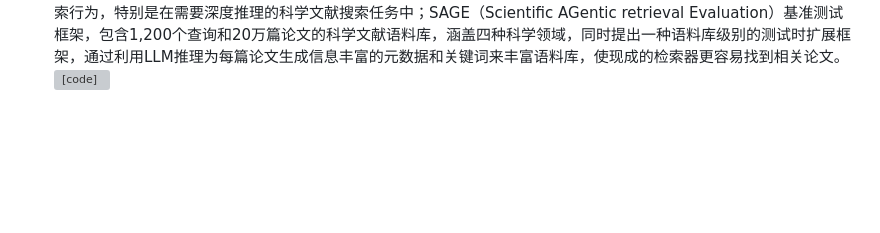
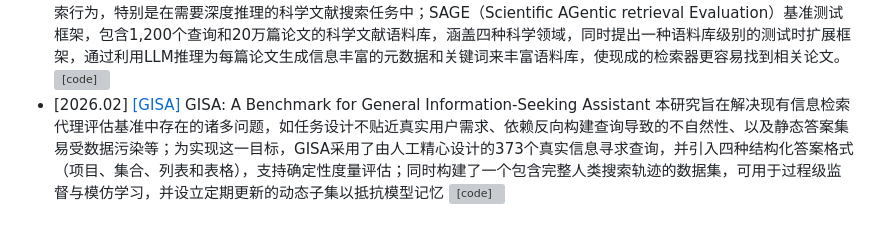
Before and after one commit to GNEHUY/Awesome-AgenticRAG, a Markdown page: README.md, the part around the change. GitHub-like rendering; blank space fills up the shorter version; grey boxes are pictures that could not be loaded.

Commit message:
Add GISA benchmark information to README

```diff
--- a/README.md
+++ b/README.md
@@ -81,3 +81,4 @@
 - [2026.02] [[BranPO]](https://arxiv.org/abs/2602.03719v1) Training Multi-Turn Search Agent via Contrastive Dynamic Branch Sampling 现有的智能体强化学习在长周期多轮任务中面临稀疏轨迹级奖励带来的学习困难，而基于树的方法虽然试图缓解此问题但存在高方差和计算效率低下的缺陷，作者通过经验分析发现性能差异主要由轨迹尾部附近的决策造成；提出分支相对策略优化（BranPO），通过截断轨迹尾部并重新采样替代延续来构建共享前缀上的对比后缀，结合难度感知分支采样和冗余步骤掩码技术，实现了无需价值模型的高效稳定训练。 [![[code]](https://img.shields.io/github/stars/YubaoZhao/BranPO)](https://github.com/YubaoZhao/BranPO)
 - [2026.02] [[DeepRead]](https://arxiv.org/abs/2602.05014v1) DeepRead: Document Structure-Aware Reasoning to Enhance Agentic Search 现有的智能体搜索系统（如Search-o1-style）在处理文档问答任务时，未能充分利用文档的结构信息，导致在理解和推理复杂文档内容时效率低下；DeepRead框架，通过引入文档结构感知的推理机制来增强智能体搜索能力，使系统能够理解和利用文档的层次结构、章节关系等结构信息，从而显著提升文档问答任务的性能。
 - [2026.02] [[SAGE]](https://arxiv.org/abs/2602.05975) SAGE: Benchmarking and Improving Retrieval for Deep Research Agents 现有深度研究智能体（deep research agents）在复杂信息寻求任务中依赖检索系统，但缺乏系统性的研究来深入理解这些智能体的检索行为，特别是在需要深度推理的科学文献搜索任务中；SAGE（Scientific AGentic retrieval Evaluation）基准测试框架，包含1,200个查询和20万篇论文的科学文献语料库，涵盖四种科学领域，同时提出一种语料库级别的测试时扩展框架，通过利用LLM推理为每篇论文生成信息丰富的元数据和关键词来丰富语料库，使现成的检索器更容易找到相关论文。 [![[code]](https://img.shields.io/github/stars/HughieHu/Sage)](https://github.com/HughieHu/Sage)
+- [2026.02] [[GISA]](https://arxiv.org/abs/2602.08543v1) GISA: A Benchmark for General Information-Seeking Assistant 本研究旨在解决现有信息检索代理评估基准中存在的诸多问题，如任务设计不贴近真实用户需求、依赖反向构建查询导致的不自然性、以及静态答案集易受数据污染等；为实现这一目标，GISA采用了由人工精心设计的373个真实信息寻求查询，并引入四种结构化答案格式（项目、集合、列表和表格），支持确定性度量评估；同时构建了一个包含完整人类搜索轨迹的数据集，可用于过程级监督与模仿学习，并设立定期更新的动态子集以抵抗模型记忆 [![[code]](https://img.shields.io/github/stars/RUC-NLPIR/GISA)](https://github.com/RUC-NLPIR/GISA)
```
